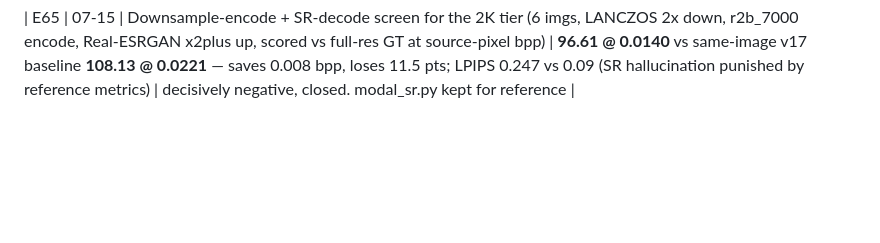
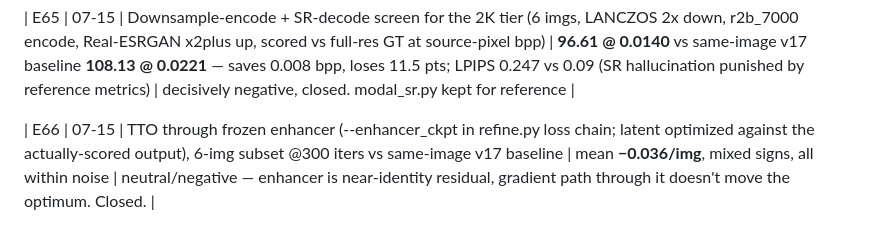
Before and after one commit to StarAtNyte/Rate-Adaptive-One-Step-Diffusion-Compression-Lovif-ECCV26, a Markdown page: LOGS.md, the part around the change. Rendered like a GitHub page; blank space fills up the shorter version.

Commit message:
E66: TTO-through-enhancer neutral (-0.04/img), closed

```diff
--- a/LOGS.md
+++ b/LOGS.md
@@ -170,3 +170,5 @@ using ~7x fewer bits. Gap too large to plausibly close by testing the higher-rat
 ceiling for this architecture.
 
 | E65 | 07-15 | Downsample-encode + SR-decode screen for the 2K tier (6 imgs, LANCZOS 2x down, r2b_7000 encode, Real-ESRGAN x2plus up, scored vs full-res GT at source-pixel bpp) | **96.61 @ 0.0140** vs same-image v17 baseline **108.13 @ 0.0221** — saves 0.008 bpp, loses 11.5 pts; LPIPS 0.247 vs 0.09 (SR hallucination punished by reference metrics) | decisively negative, closed. modal_sr.py kept for reference |
+
+| E66 | 07-15 | TTO through frozen enhancer (--enhancer_ckpt in refine.py loss chain; latent optimized against the actually-scored output), 6-img subset @300 iters vs same-image v17 baseline | mean **−0.036/img**, mixed signs, all within noise | neutral/negative — enhancer is near-identity residual, gradient path through it doesn't move the optimum. Closed. |
```
